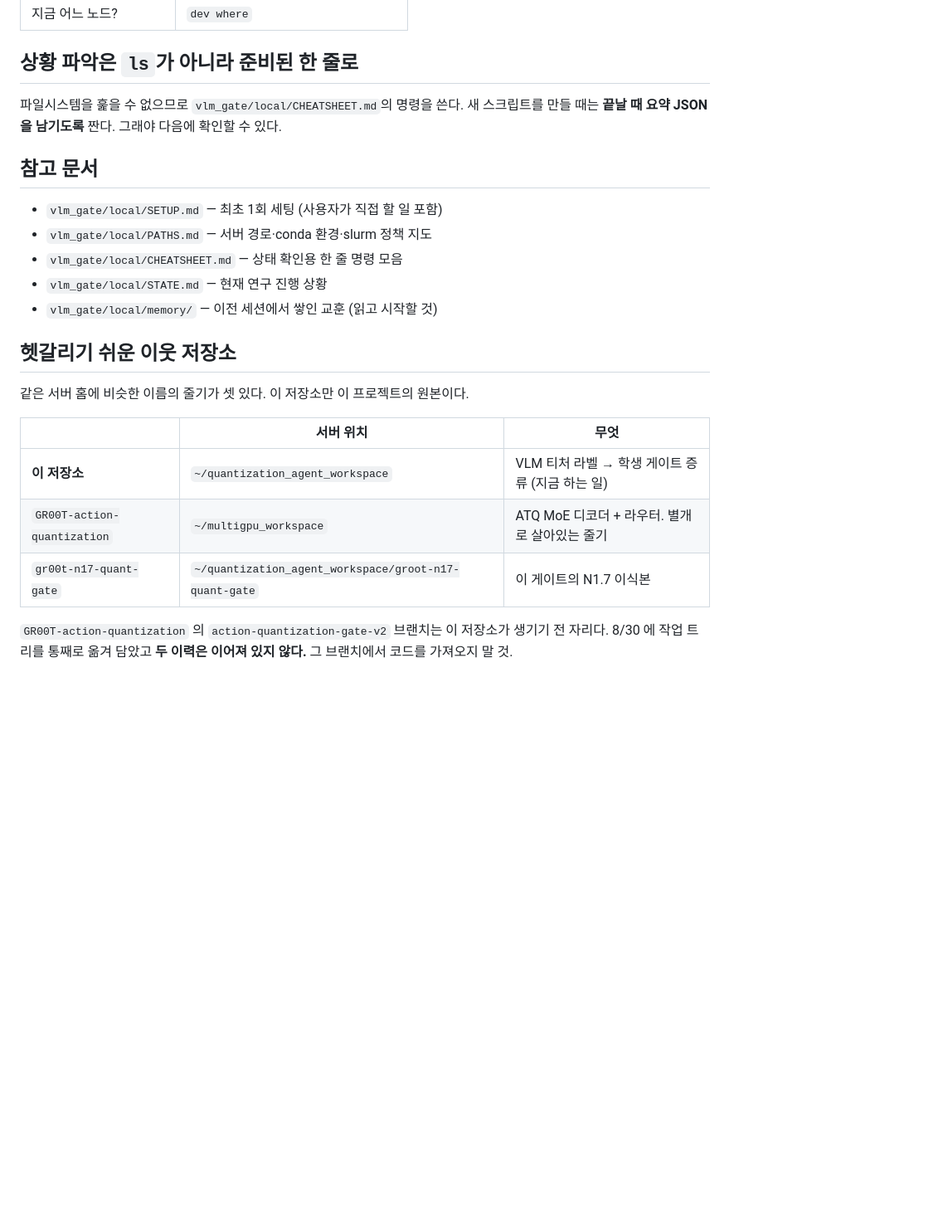
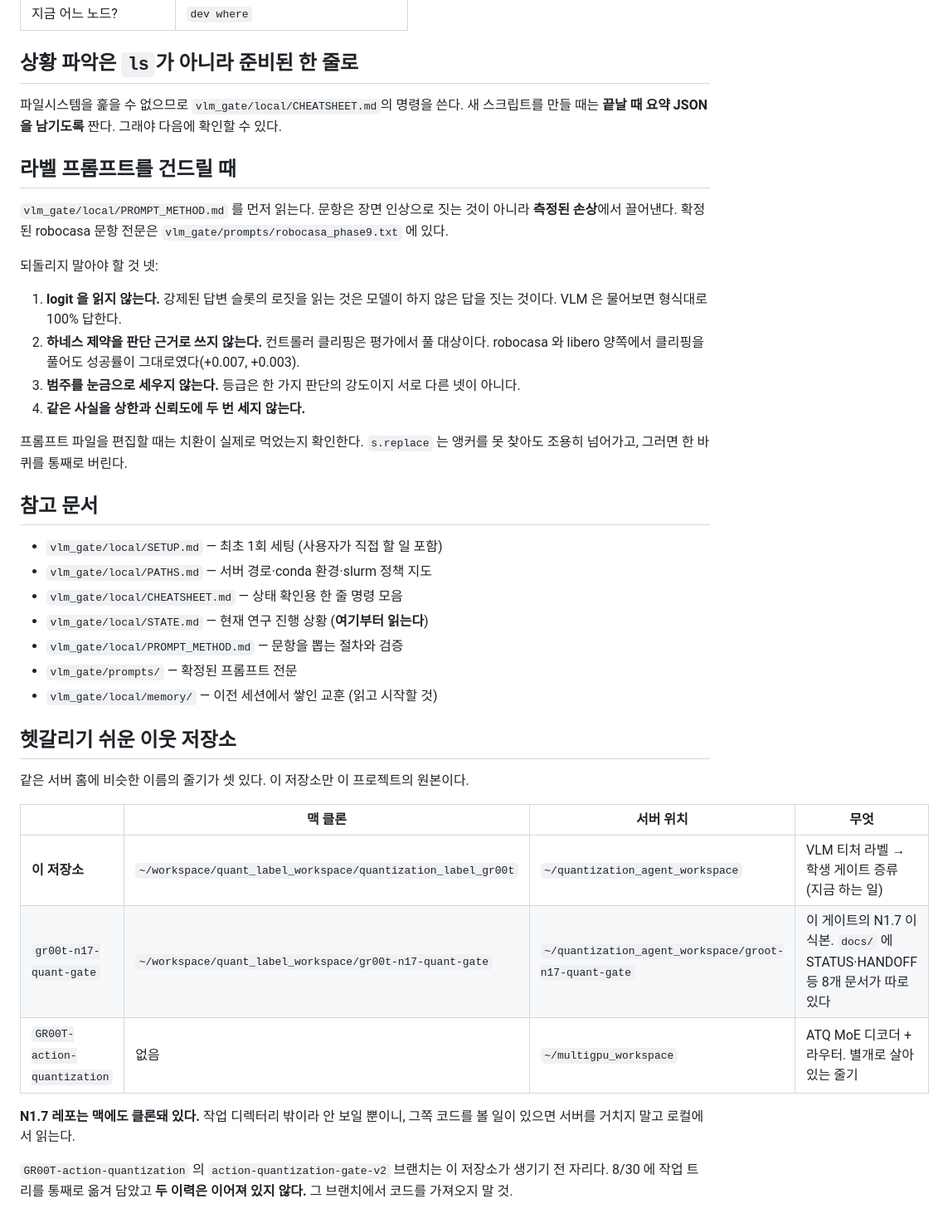
Before and after one commit to rakybond007/quantization_label_gr00t, a Markdown page: CLAUDE.md, the part around the change. Shown at 83% size. GitHub-like rendering; blank space fills up the shorter version.

Commit message:
context: point new agents at the prompt method and the local n17 clone
CLAUDE.md had not moved since 08-31 and carried none of what the last two days
settled. It now names the four things not to relitigate -- logits are not
evidence, harness limits are not label criteria, categories are not a scale, and
one fact is not counted twice -- and sends anyone touching a prompt to
PROMPT_METHOD.md first.

The neighbour-repo table only gave server paths, so the N1.7 repo looked
unavailable locally when it is in fact cloned beside this one; it now lists both
and says that repo keeps its own docs.

Co-Authored-By: Claude Opus 5 (1M context) <noreply@anthropic.com>

```diff
--- a/CLAUDE.md
+++ b/CLAUDE.md
@@ -51,23 +51,47 @@ tools/dev run 'python vlm_gate/scripts/foo.py --limit 4'   # 이후 전부 그 G
 파일시스템을 훑을 수 없으므로 `vlm_gate/local/CHEATSHEET.md`의 명령을 쓴다.
 새 스크립트를 만들 때는 **끝날 때 요약 JSON을 남기도록** 짠다. 그래야 다음에 확인할 수 있다.
 
+## 라벨 프롬프트를 건드릴 때
+
+`vlm_gate/local/PROMPT_METHOD.md` 를 먼저 읽는다. 문항은 장면 인상으로 짓는 것이
+아니라 **측정된 손상**에서 끌어낸다. 확정된 robocasa 문항 전문은
+`vlm_gate/prompts/robocasa_phase9.txt` 에 있다.
+
+되돌리지 말아야 할 것 넷:
+
+1. **logit 을 읽지 않는다.** 강제된 답변 슬롯의 로짓을 읽는 것은 모델이 하지 않은
+   답을 짓는 것이다. VLM 은 물어보면 형식대로 100% 답한다.
+2. **하네스 제약을 판단 근거로 쓰지 않는다.** 컨트롤러 클리핑은 평가에서 풀 대상이다.
+   robocasa 와 libero 양쪽에서 클리핑을 풀어도 성공률이 그대로였다(+0.007, +0.003).
+3. **범주를 눈금으로 세우지 않는다.** 등급은 한 가지 판단의 강도이지 서로 다른 넷이
+   아니다.
+4. **같은 사실을 상한과 신뢰도에 두 번 세지 않는다.**
+
+프롬프트 파일을 편집할 때는 치환이 실제로 먹었는지 확인한다. `s.replace` 는 앵커를
+못 찾아도 조용히 넘어가고, 그러면 한 바퀴를 통째로 버린다.
+
 ## 참고 문서
 
 - `vlm_gate/local/SETUP.md` — 최초 1회 세팅 (사용자가 직접 할 일 포함)
 - `vlm_gate/local/PATHS.md` — 서버 경로·conda 환경·slurm 정책 지도
 - `vlm_gate/local/CHEATSHEET.md` — 상태 확인용 한 줄 명령 모음
-- `vlm_gate/local/STATE.md` — 현재 연구 진행 상황
+- `vlm_gate/local/STATE.md` — 현재 연구 진행 상황 (**여기부터 읽는다**)
+- `vlm_gate/local/PROMPT_METHOD.md` — 문항을 뽑는 절차와 검증
+- `vlm_gate/prompts/` — 확정된 프롬프트 전문
 - `vlm_gate/local/memory/` — 이전 세션에서 쌓인 교훈 (읽고 시작할 것)
 
 ## 헷갈리기 쉬운 이웃 저장소
 
 같은 서버 홈에 비슷한 이름의 줄기가 셋 있다. 이 저장소만 이 프로젝트의 원본이다.
 
-| | 서버 위치 | 무엇 |
-|---|---|---|
-| **이 저장소** | `~/quantization_agent_workspace` | VLM 티처 라벨 → 학생 게이트 증류 (지금 하는 일) |
-| `GR00T-action-quantization` | `~/multigpu_workspace` | ATQ MoE 디코더 + 라우터. 별개로 살아있는 줄기 |
-| `gr00t-n17-quant-gate` | `~/quantization_agent_workspace/groot-n17-quant-gate` | 이 게이트의 N1.7 이식본 |
+| | 맥 클론 | 서버 위치 | 무엇 |
+|---|---|---|---|
+| **이 저장소** | `~/workspace/quant_label_workspace/quantization_label_gr00t` | `~/quantization_agent_workspace` | VLM 티처 라벨 → 학생 게이트 증류 (지금 하는 일) |
+| `gr00t-n17-quant-gate` | `~/workspace/quant_label_workspace/gr00t-n17-quant-gate` | `~/quantization_agent_workspace/groot-n17-quant-gate` | 이 게이트의 N1.7 이식본. `docs/` 에 STATUS·HANDOFF 등 8개 문서가 따로 있다 |
+| `GR00T-action-quantization` | 없음 | `~/multigpu_workspace` | ATQ MoE 디코더 + 라우터. 별개로 살아있는 줄기 |
+
+**N1.7 레포는 맥에도 클론돼 있다.** 작업 디렉터리 밖이라 안 보일 뿐이니, 그쪽 코드를
+볼 일이 있으면 서버를 거치지 말고 로컬에서 읽는다.
 
 `GR00T-action-quantization` 의 `action-quantization-gate-v2` 브랜치는 이 저장소가
 생기기 전 자리다. 8/30 에 작업 트리를 통째로 옮겨 담았고 **두 이력은 이어져 있지
```
